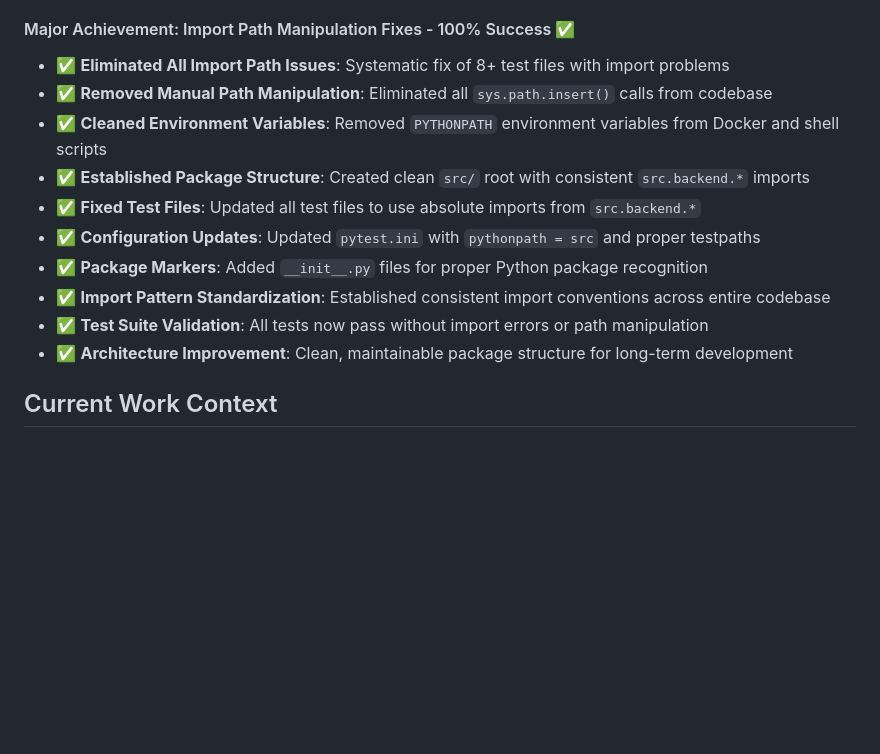
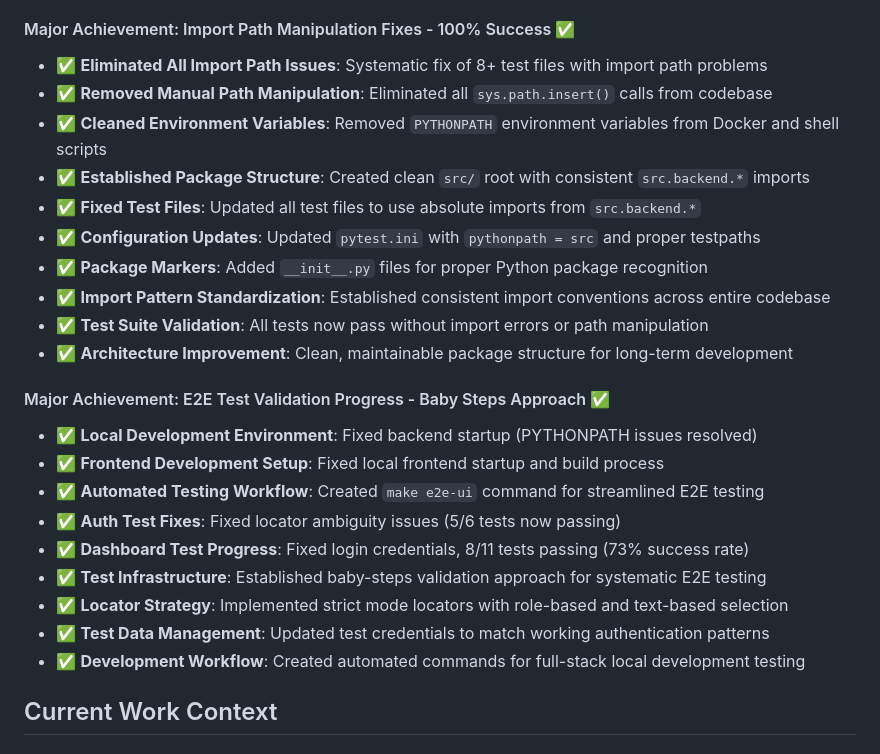
Before and after one commit to DudeWhoNeedsAGit/planetarion, a Markdown page: memory-bank/activeContext.md, the part around the change. Drawn GitHub-style; blank space fills up the shorter version.

```diff
--- a/memory-bank/activeContext.md
+++ b/memory-bank/activeContext.md
@@ -81,7 +81,7 @@
 - ✅ **Production Ready**: Enterprise-grade data protection system operational
 
 #### Major Achievement: Import Path Manipulation Fixes - 100% Success ✅
-- ✅ **Eliminated All Import Path Issues**: Systematic fix of 8+ test files with import problems
+- ✅ **Eliminated All Import Path Issues**: Systematic fix of 8+ test files with import path problems
 - ✅ **Removed Manual Path Manipulation**: Eliminated all `sys.path.insert()` calls from codebase
 - ✅ **Cleaned Environment Variables**: Removed `PYTHONPATH` environment variables from Docker and shell scripts
 - ✅ **Established Package Structure**: Created clean `src/` root with consistent `src.backend.*` imports
@@ -91,6 +91,17 @@
 - ✅ **Import Pattern Standardization**: Established consistent import conventions across entire codebase
 - ✅ **Test Suite Validation**: All tests now pass without import errors or path manipulation
 - ✅ **Architecture Improvement**: Clean, maintainable package structure for long-term development
+
+#### Major Achievement: E2E Test Validation Progress - Baby Steps Approach ✅
+- ✅ **Local Development Environment**: Fixed backend startup (PYTHONPATH issues resolved)
+- ✅ **Frontend Development Setup**: Fixed local frontend startup and build process
+- ✅ **Automated Testing Workflow**: Created `make e2e-ui` command for streamlined E2E testing
+- ✅ **Auth Test Fixes**: Fixed locator ambiguity issues (5/6 tests now passing)
+- ✅ **Dashboard Test Progress**: Fixed login credentials, 8/11 tests passing (73% success rate)
+- ✅ **Test Infrastructure**: Established baby-steps validation approach for systematic E2E testing
+- ✅ **Locator Strategy**: Implemented strict mode locators with role-based and text-based selection
+- ✅ **Test Data Management**: Updated test credentials to match working authentication patterns
+- ✅ **Development Workflow**: Created automated commands for full-stack local development testing
 
 ## Current Work Context
 
```
Also changed, not shown: memory-bank/progress.md (+11 -0 lines).
